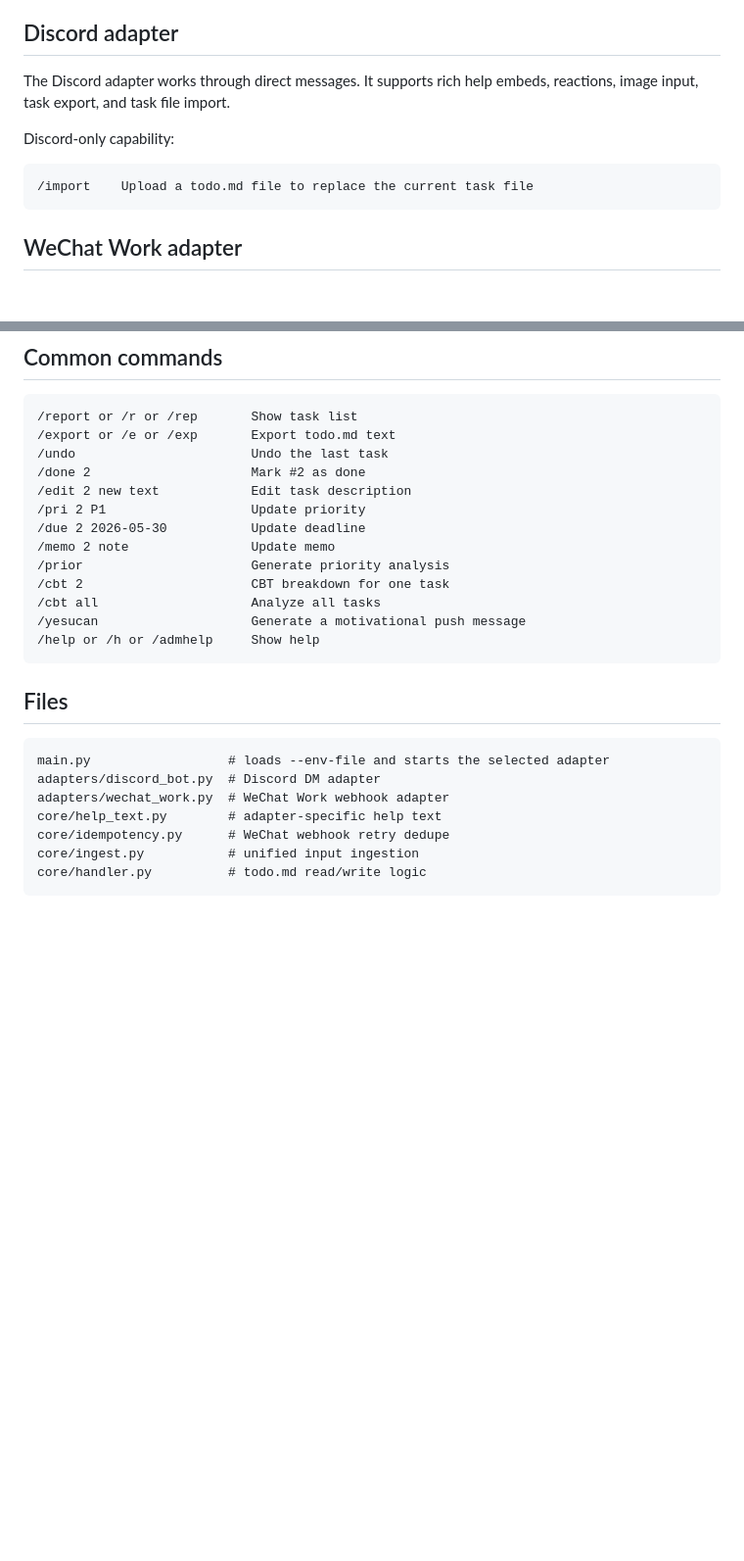
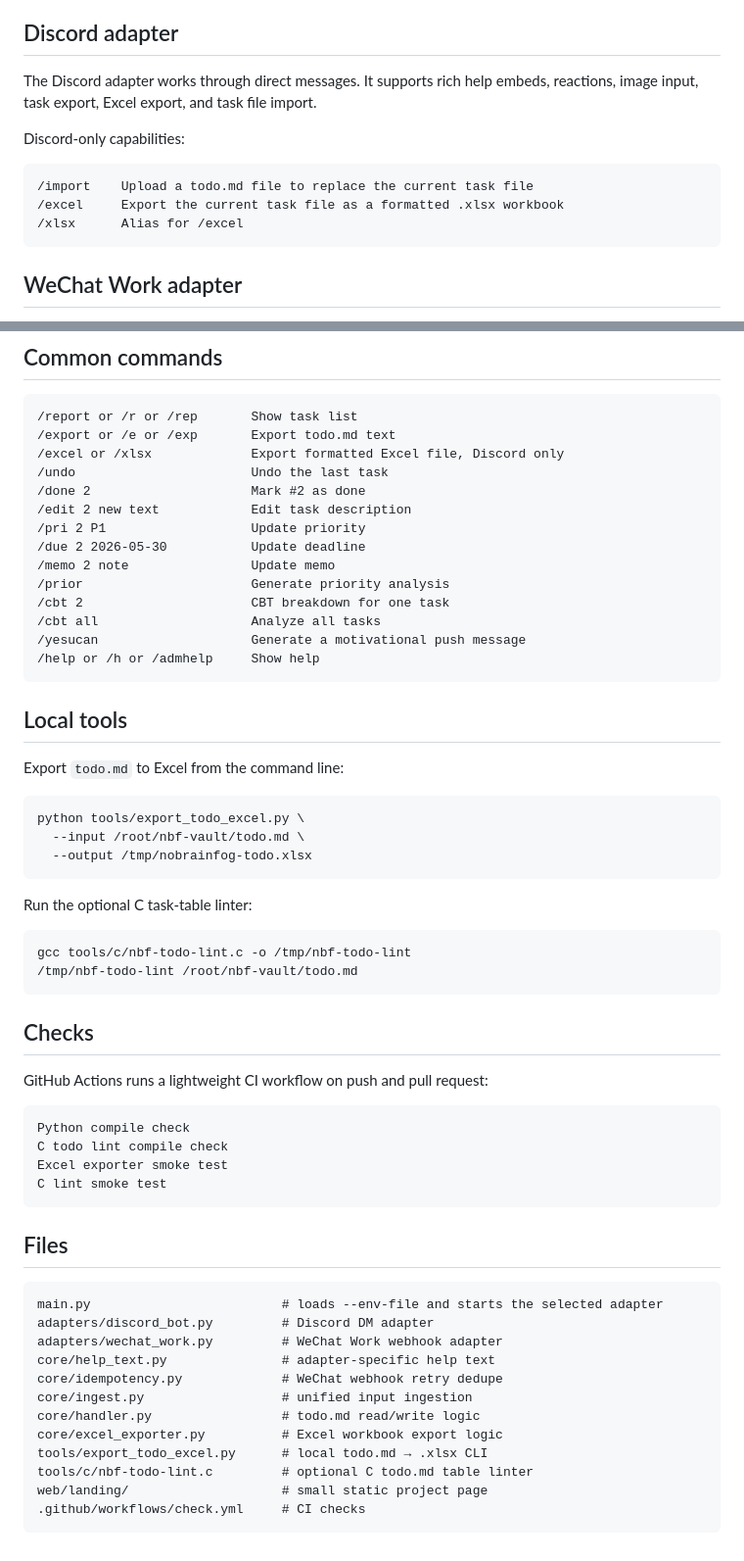
Before and after one commit to Boinuonuo/NoBrainFog, a Markdown page: README.md, 2 parts joined by grey strips. Shown at 98% size. GitHub-like rendering; blank space fills up the shorter version.

Commit message:
Document Excel export tools and CI in README

````diff
--- a/README.md
+++ b/README.md
@@ -77,12 +78,14 @@ Both real config files should point to the same `MD_PATH`.
 
 ## Discord adapter
 
-The Discord adapter works through direct messages. It supports rich help embeds, reactions, image input, task export, and task file import.
+The Discord adapter works through direct messages. It supports rich help embeds, reactions, image input, task export, Excel export, and task file import.
 
-Discord-only capability:
+Discord-only capabilities:
 
 ```text
 /import    Upload a todo.md file to replace the current task file
+/excel     Export the current task file as a formatted .xlsx workbook
+/xlsx      Alias for /excel
 ```
 
 ## WeChat Work adapter
@@ -108,6 +111,7 @@ WeChat Work may retry callbacks when AI responses are slow. NoBrainFog uses WeCh
 ```text
 /report or /r or /rep       Show task list
 /export or /e or /exp       Export todo.md text
+/excel or /xlsx             Export formatted Excel file, Discord only
 /undo                       Undo the last task
 /done 2                     Mark #2 as done
 /edit 2 new text            Edit task description
@@ -121,14 +125,47 @@ WeChat Work may retry callbacks when AI responses are slow. NoBrainFog uses WeCh
 /help or /h or /admhelp     Show help
 ```
 
+## Local tools
+
+Export `todo.md` to Excel from the command line:
+
+```bash
+python tools/export_todo_excel.py \
+  --input /root/nbf-vault/todo.md \
+  --output /tmp/nobrainfog-todo.xlsx
+```
+
+Run the optional C task-table linter:
+
+```bash
+gcc tools/c/nbf-todo-lint.c -o /tmp/nbf-todo-lint
+/tmp/nbf-todo-lint /root/nbf-vault/todo.md
+```
+
+## Checks
+
+GitHub Actions runs a lightweight CI workflow on push and pull request:
+
+```text
+Python compile check
+C todo lint compile check
+Excel exporter smoke test
+C lint smoke test
+```
+
 ## Files
 
 ```text
-main.py                  # loads --env-file and starts the selected adapter
-adapters/discord_bot.py  # Discord DM adapter
-adapters/wechat_work.py  # WeChat Work webhook adapter
-core/help_text.py        # adapter-specific help text
-core/idempotency.py      # WeChat webhook retry dedupe
-core/ingest.py           # unified input ingestion
-core/handler.py          # todo.md read/write logic
+main.py                         # loads --env-file and starts the selected adapter
+adapters/discord_bot.py         # Discord DM adapter
+adapters/wechat_work.py         # WeChat Work webhook adapter
+core/help_text.py               # adapter-specific help text
+core/idempotency.py             # WeChat webhook retry dedupe
+core/ingest.py                  # unified input ingestion
+core/handler.py                 # todo.md read/write logic
+core/excel_exporter.py          # Excel workbook export logic
+tools/export_todo_excel.py      # local todo.md → .xlsx CLI
+tools/c/nbf-todo-lint.c         # optional C todo.md table linter
+web/landing/                    # small static project page
+.github/workflows/check.yml     # CI checks
 ```
````
Also changed, not shown: other parts of README.md (+2 -1 lines).
